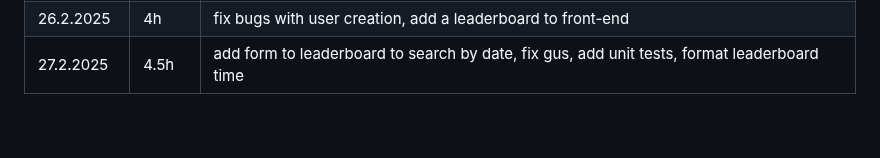
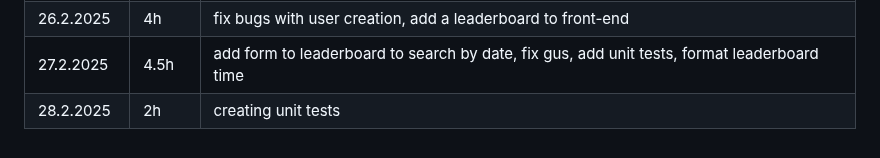
Before and after one commit to aitoAarni/Timer-App, a Markdown page: hours.md, the part around the change. GitHub-like rendering.

```diff
--- a/hours.md
+++ b/hours.md
@@ -51,3 +51,4 @@
 | 25.2.2025  | 5.5h   | update mongo db time log storage,add front-end request for time log storage,+unit test & more |
 | 26.2.2025  | 4h     | fix bugs with user creation, add a leaderboard to front-end                                   |
 | 27.2.2025  | 4.5h   | add form to leaderboard to search by date, fix gus, add unit tests, format leaderboard time   |
+| 28.2.2025  | 2h     | creating unit tests                                                                           |
```
